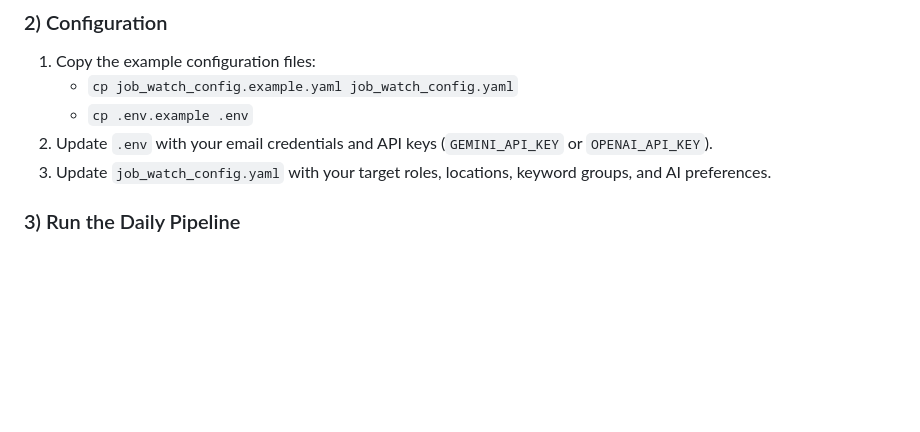
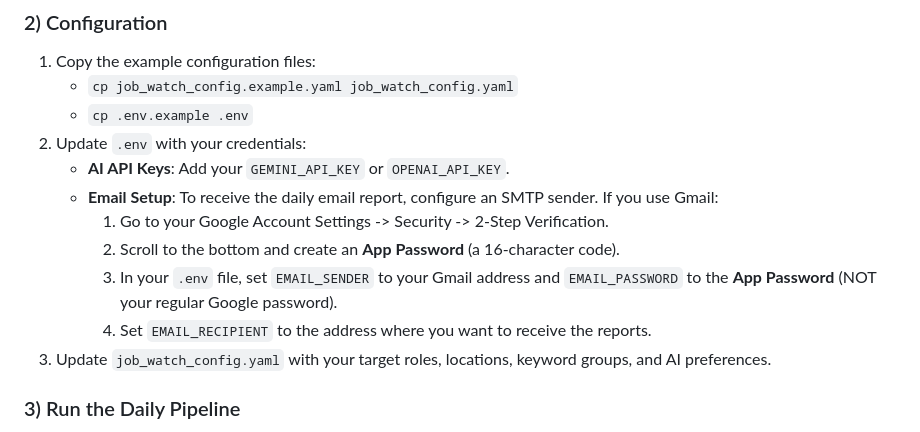
Before and after one commit to Zhengdong-uga/daily_job_analyze, a Markdown page: README.md, the part around the change. Rendered like a GitHub page; blank space fills up the shorter version.

Commit message:
docs: add instructions for configuring gmail app passwords

```diff
--- a/README.md
+++ b/README.md
@@ -39,7 +39,13 @@ uv sync --extra ai-openai
 1. Copy the example configuration files:
    - `cp job_watch_config.example.yaml job_watch_config.yaml`
    - `cp .env.example .env`
-2. Update `.env` with your email credentials and API keys (`GEMINI_API_KEY` or `OPENAI_API_KEY`).
+2. Update `.env` with your credentials:
+   - **AI API Keys**: Add your `GEMINI_API_KEY` or `OPENAI_API_KEY`.
+   - **Email Setup**: To receive the daily email report, configure an SMTP sender. If you use Gmail:
+     1. Go to your Google Account Settings -> Security -> 2-Step Verification.
+     2. Scroll to the bottom and create an **App Password** (a 16-character code).
+     3. In your `.env` file, set `EMAIL_SENDER` to your Gmail address and `EMAIL_PASSWORD` to the **App Password** (NOT your regular Google password).
+     4. Set `EMAIL_RECIPIENT` to the address where you want to receive the reports.
 3. Update `job_watch_config.yaml` with your target roles, locations, keyword groups, and AI preferences.
 
 ### 3) Run the Daily Pipeline
```
